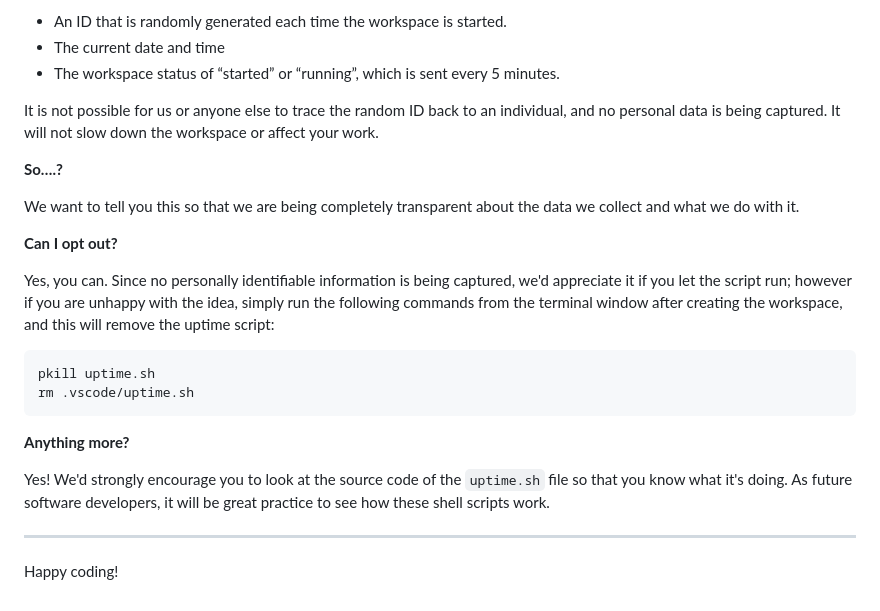
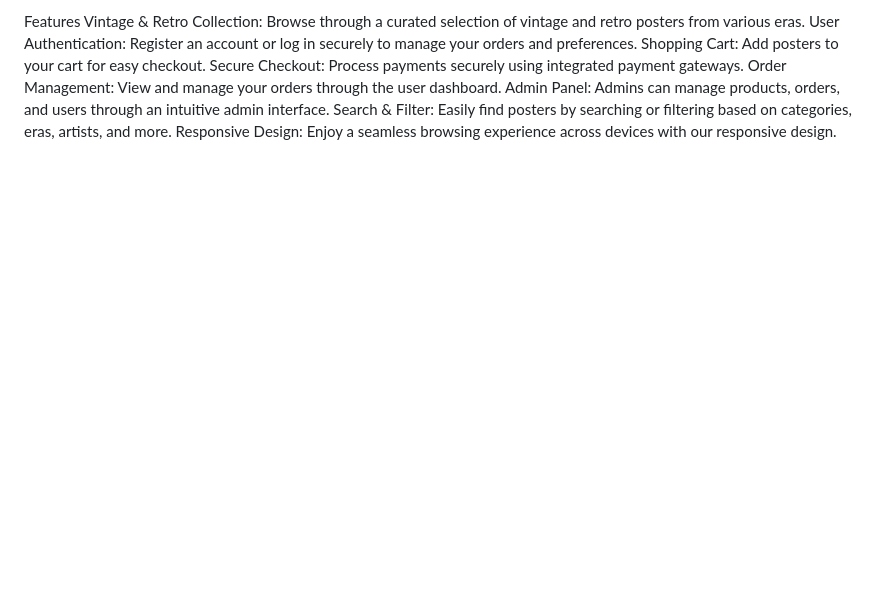
Before and after one commit to slbabin/poster-shop-gp, a Markdown page: README.md, the part around the change printed below. GitHub-like rendering; blank space fills up the shorter version.

````diff
--- a/README.md
+++ b/README.md
@@ -85,26 +24,9 @@ For everyday usage of Gitpod, it doesn’t have any effect at all. The script on
-- An ID that is randomly generated each time the workspace is started.
-- The current date and time
-- The workspace status of “started” or “running”, which is sent every 5 minutes.
-
-It is not possible for us or anyone else to trace the random ID back to an individual, and no personal data is being captured. It will not slow down the workspace or affect your work.
-
-**So….?**
-
-We want to tell you this so that we are being completely transparent about the data we collect and what we do with it.
-
-**Can I opt out?**
-
-Yes, you can. Since no personally identifiable information is being captured, we'd appreciate it if you let the script run; however if you are unhappy with the idea, simply run the following commands from the terminal window after creating the workspace, and this will remove the uptime script:
-
-```
-pkill uptime.sh
-rm .vscode/uptime.sh
-```
-
-**Anything more?**
-
-Yes! We'd strongly encourage you to look at the source code of the `uptime.sh` file so that you know what it's doing. As future software developers, it will be great practice to see how these shell scripts work.
-
----
-
-Happy coding!
+Features
+Vintage & Retro Collection: Browse through a curated selection of vintage and retro posters from various eras.
+User Authentication: Register an account or log in securely to manage your orders and preferences.
+Shopping Cart: Add posters to your cart for easy checkout.
+Secure Checkout: Process payments securely using integrated payment gateways.
+Order Management: View and manage your orders through the user dashboard.
+Admin Panel: Admins can manage products, orders, and users through an intuitive admin interface.
+Search & Filter: Easily find posters by searching or filtering based on categories, eras, artists, and more.
+Responsive Design: Enjoy a seamless browsing experience across devices with our responsive design.
````
Also changed, not shown: other parts of README.md (+16 -77 lines), media/poster-shop-logo.jpg (added), 9 other files.
